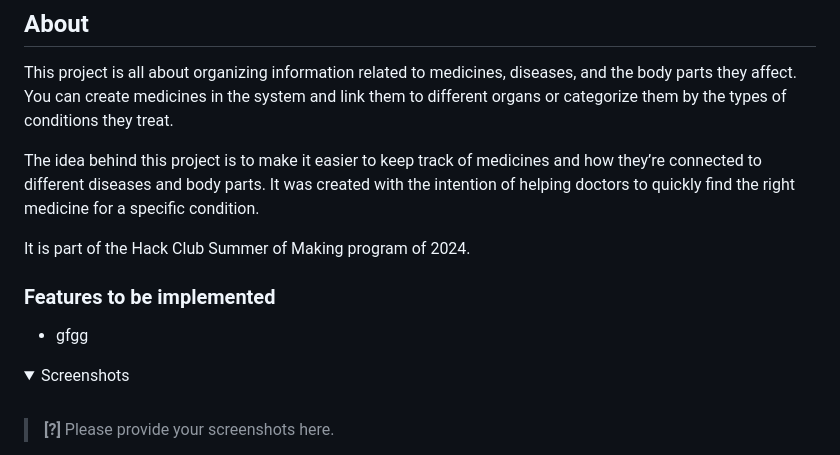
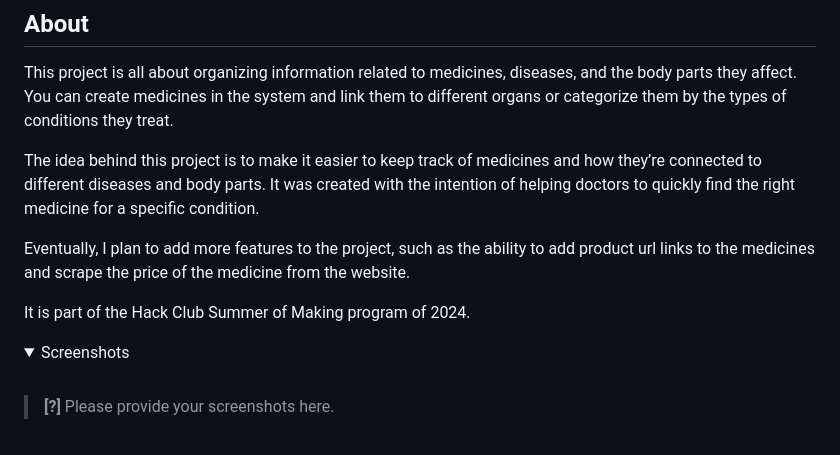
Before and after one commit to Valeriucoding/CatMed, a Markdown page: README.md, the part around the change. Rendered like a GitHub page; folded sections open.

Commit message:
add next features to readme

```diff
--- a/README.md
+++ b/README.md
@@ -61,11 +61,11 @@ diseases and body parts.
 It was created with the intention of helping doctors to quickly find the right medicine for a
 specific condition.
 
+Eventually, I plan to add more features to the project, such as the ability to add product url links to the medicines
+and scrape the price of the medicine from the website.
+
 It is part of the Hack Club Summer of Making program of 2024.
 
-### Features to be implemented
-
-* gfgg
 
 <details>
 <summary>Screenshots</summary>
```
